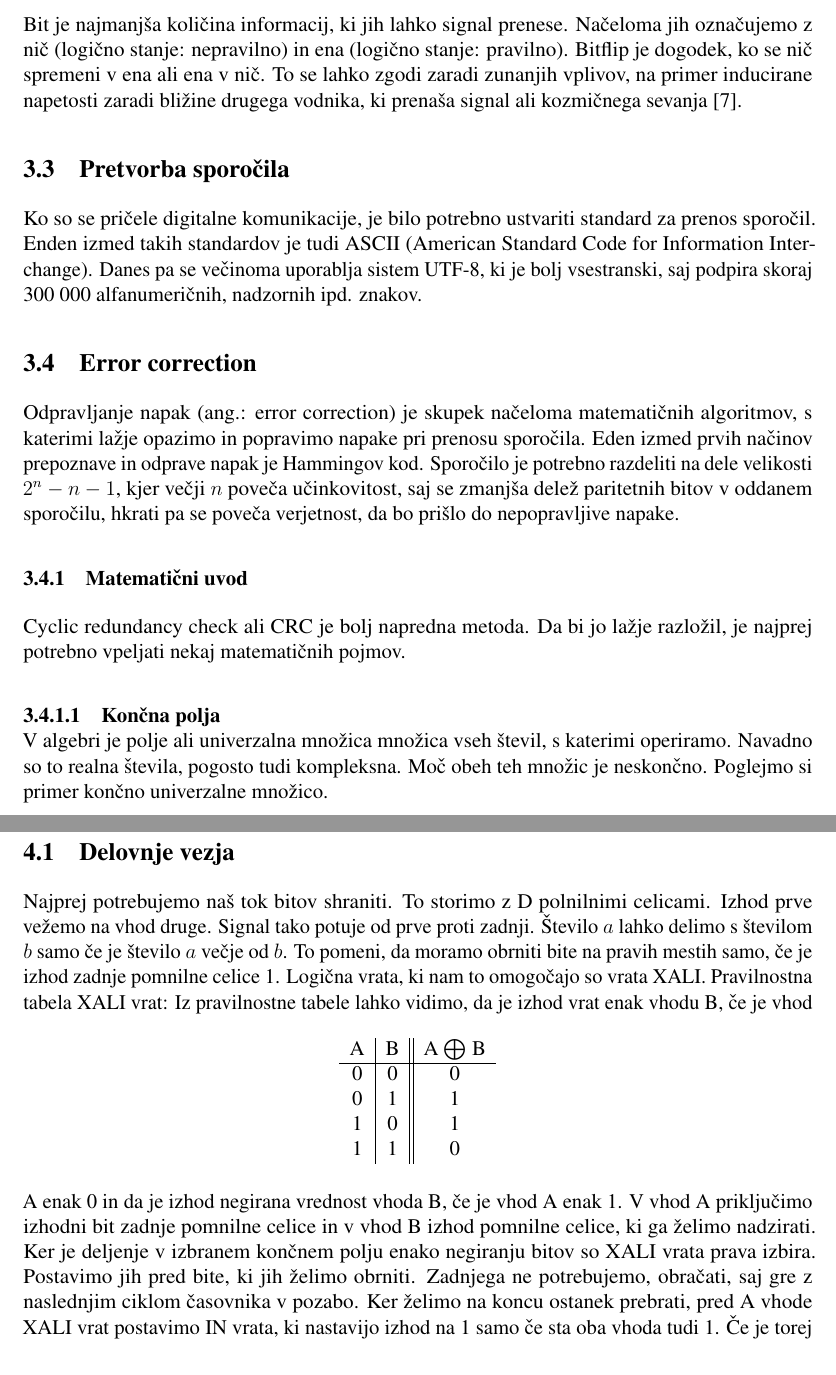
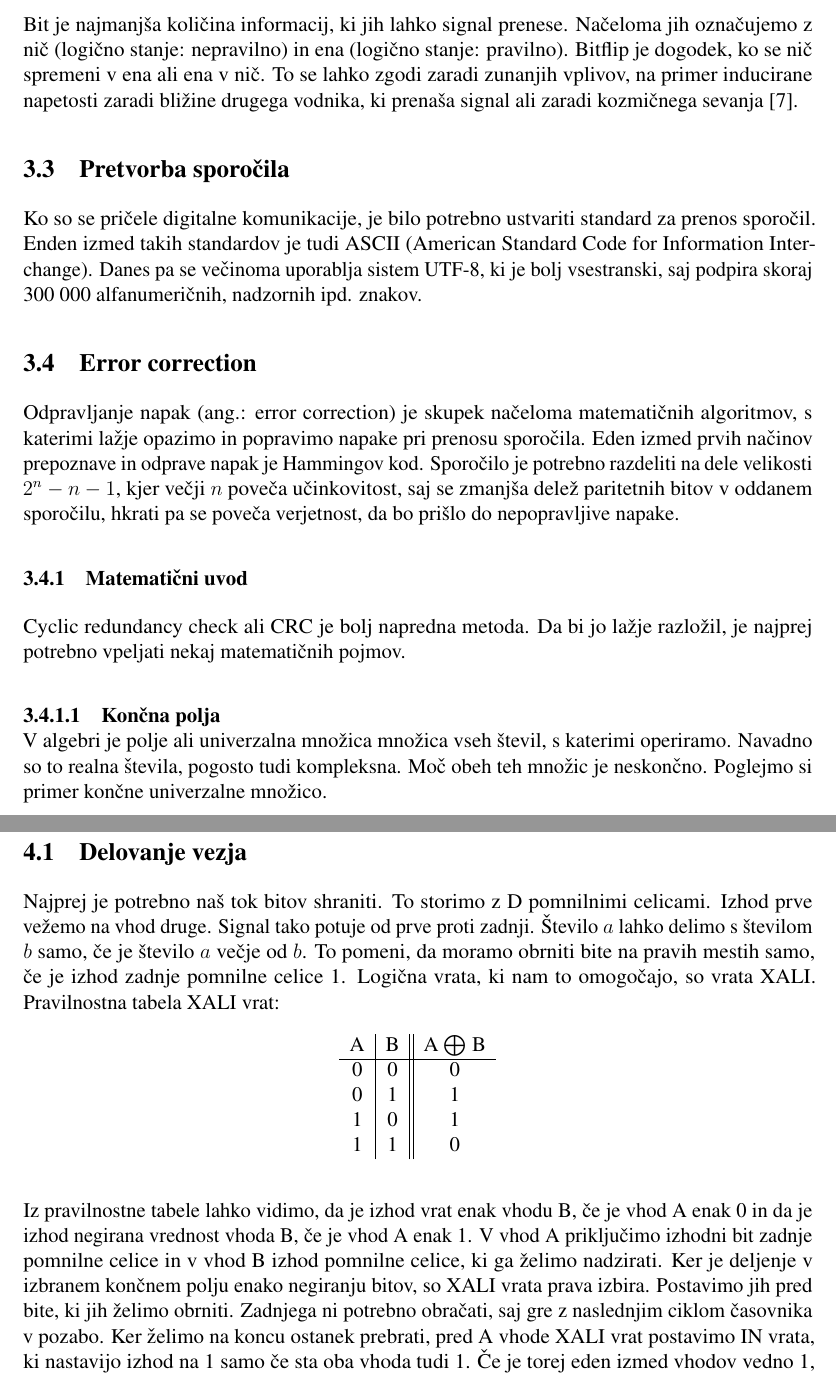
Before and after one commit to insightfulbriyan/Komunkacijska-vezja-in-naprave, a LaTeX document (Komunikacijska vezja in naprave.tex): two parts of pages 6 and 9 of 13, joined at a grey line, cut so that both start at the same text. Compiled offline with pdfLaTeX.

Commit message:
Lektorirano besedio

```diff
--- a/Komunikacijska vezja in naprave.tex
+++ b/Komunikacijska vezja in naprave.tex
@@ -180,7 +180,8 @@ uporablja pri internetni komunikaciji, WiFi, mobilnih podatkih ipd.
             (logično stanje: pravilno). Bitflip je dogodek, ko se nič spremeni v
             ena ali ena v nič. To se lahko zgodi zaradi zunanjih vplivov, na
             primer inducirane napetosti zaradi bližine drugega vodnika, ki
-            prenaša signal ali kozmičnega sevanja \cite{veritasium_computers}.
+            prenaša signal ali zaradi kozmičnega sevanja
+            \cite{veritasium_computers}.
     \subsection{Pretvorba sporočila}
         Ko so se pričele digitalne komunikacije, je bilo potrebno ustvariti
         standard za prenos sporočil. Enden izmed takih standardov je tudi ASCII
@@ -204,8 +205,8 @@ uporablja pri internetni komunikaciji, WiFi, mobilnih podatkih ipd.
                 V algebri je polje ali univerzalna množica množica vseh števil,
                 s katerimi operiramo. Navadno so to realna števila, pogosto tudi
                 kompleksna. Moč obeh teh množic je neskončno. Poglejmo si primer
-                končno univerzalne množico. \\
-                Definirajmo univerzalno množico tako
+                končne univerzalne množico. \\
+                Definirajmo univerzalno množico, tako
                 da vsebuje le dva elementa $U = \set{0, 1}$.\\
                 Poskusimo definirati seštevanje in odštevanje:
                 \begin{table}[h!]
@@ -348,13 +349,13 @@ uporablja pri internetni komunikaciji, WiFi, mobilnih podatkih ipd.
 
 \newpage
 \section{Empirični del – Digitalno vezje}
-    \subsection{Delovnje vezja}
-        Najprej potrebujemo naš tok bitov shraniti. To storimo z D polnilnimi
+    \subsection{Delovanje vezja}
+        Najprej je potrebno naš tok bitov shraniti. To storimo z D pomnilnimi
         celicami. Izhod prve vežemo na vhod druge. Signal tako potuje od prve
-        proti zadnji. Število $a$ lahko delimo s številom $b$ samo če je število
+        proti zadnji. Število $a$ lahko delimo s številom $b$ samo, če je število
         $a$ večje od $b$. To pomeni, da moramo obrniti bite na pravih mestih
         samo, če je izhod zadnje pomnilne celice 1. Logična vrata, ki nam to
-        omogočajo so vrata XALI. Pravilnostna tabela XALI vrat:
+        omogočajo, so vrata XALI. Pravilnostna tabela XALI vrat:
         \begin{table}[!h]
             \centering
             \begin{tabular}{c|c||c}
@@ -366,12 +367,13 @@ uporablja pri internetni komunikaciji, WiFi, mobilnih podatkih ipd.
                 1 & 1 & 0\\
             \end{tabular}
         \end{table}
+
         Iz pravilnostne tabele lahko vidimo, da je izhod vrat enak vhodu B, če
         je vhod A enak 0 in da je izhod negirana vrednost vhoda B, če je vhod A
         enak 1. V vhod A priključimo izhodni bit zadnje pomnilne celice in v
         vhod B izhod pomnilne celice, ki ga želimo nadzirati. Ker je deljenje v
-        izbranem končnem polju enako negiranju bitov so XALI vrata prava izbira.
-        Postavimo jih pred bite, ki jih želimo obrniti. Zadnjega ne potrebujemo,
+        izbranem končnem polju enako negiranju bitov, so XALI vrata prava izbira.
+        Postavimo jih pred bite, ki jih želimo obrniti. Zadnjega ni potrebno
         obračati, saj gre z naslednjim ciklom časovnika v pozabo.
         Ker želimo na koncu ostanek prebrati, pred A vhode XALI vrat postavimo
         IN vrata, ki nastavijo izhod na 1 samo če sta oba vhoda tudi 1. Če je
```
Also changed, not shown: Komunikacijska vezja in naprave.pdf, Komunikacijska vezja in naprave.tex (12 more changed lines).
